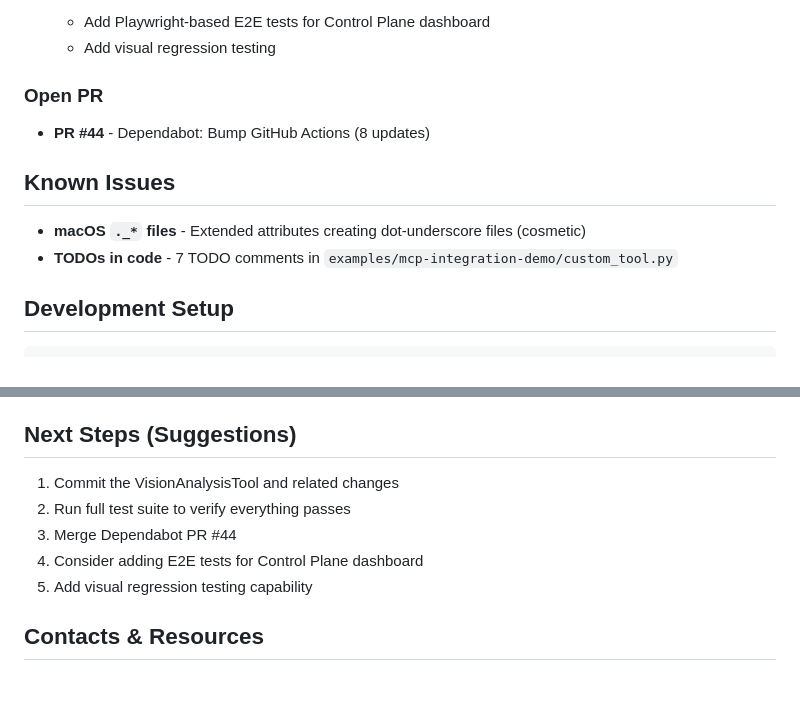
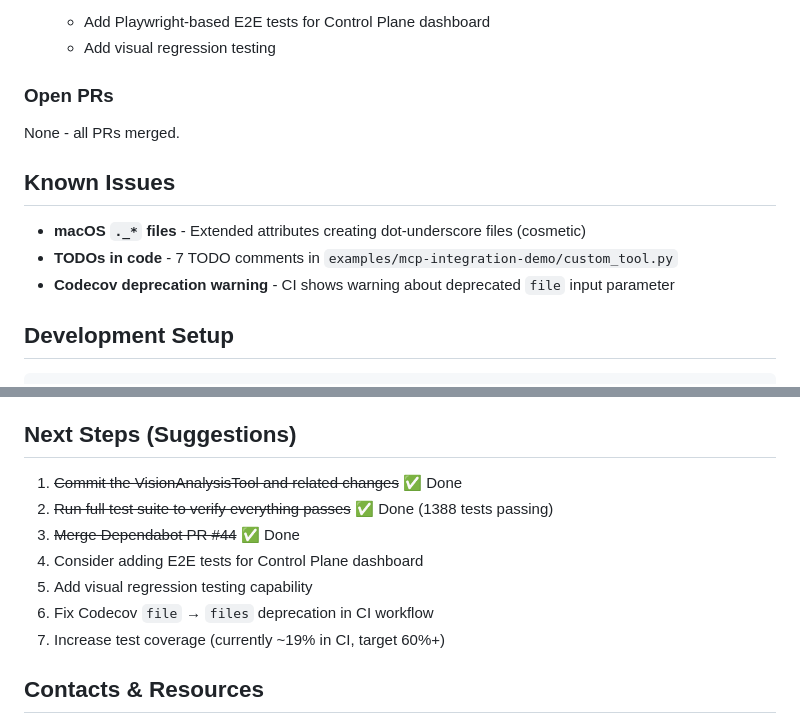
Before and after one commit to RemmyCH3CK/fastband-mcp, a Markdown page: HANDOFF.md, 2 parts joined by grey strips. GitHub-like rendering; blank space fills up the shorter version.

```diff
--- a/HANDOFF.md
+++ b/HANDOFF.md
@@ -99,14 +123,15 @@ The Verification Layer (from product diagram) is now **~80% complete**:
    - Add Playwright-based E2E tests for Control Plane dashboard
    - Add visual regression testing
 
-### Open PR
+### Open PRs
 
-- **PR #44** - Dependabot: Bump GitHub Actions (8 updates)
+None - all PRs merged.
 
 ## Known Issues
 
 - **macOS `._*` files** - Extended attributes creating dot-underscore files (cosmetic)
 - **TODOs in code** - 7 TODO comments in `examples/mcp-integration-demo/custom_tool.py`
+- **Codecov deprecation warning** - CI shows warning about deprecated `file` input parameter
 
 ## Development Setup
 
@@ -148,11 +173,13 @@ cd src/fastband/hub/web && npm install && npm run build
 
 ## Next Steps (Suggestions)
 
-1. Commit the VisionAnalysisTool and related changes
-2. Run full test suite to verify everything passes
-3. Merge Dependabot PR #44
+1. ~~Commit the VisionAnalysisTool and related changes~~ ✅ Done
+2. ~~Run full test suite to verify everything passes~~ ✅ Done (1388 tests passing)
+3. ~~Merge Dependabot PR #44~~ ✅ Done
 4. Consider adding E2E tests for Control Plane dashboard
 5. Add visual regression testing capability
+6. Fix Codecov `file` → `files` deprecation in CI workflow
+7. Increase test coverage (currently ~19% in CI, target 60%+)
 
 ## Contacts & Resources
 
```
Also changed, not shown: other parts of HANDOFF.md (+34 -10 lines).
